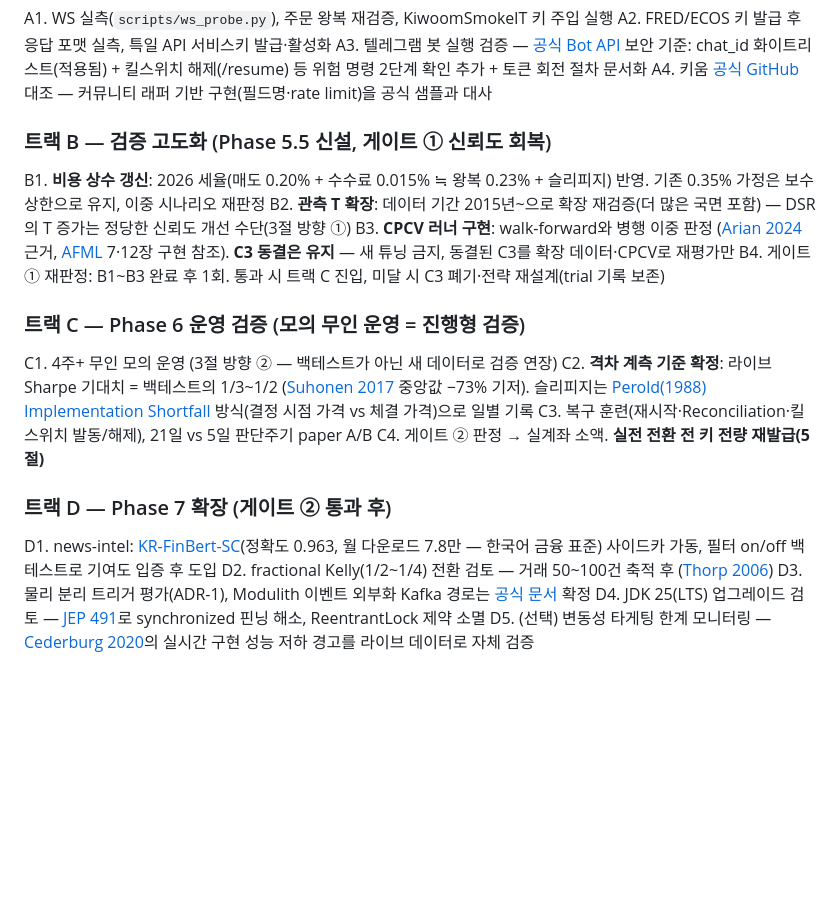
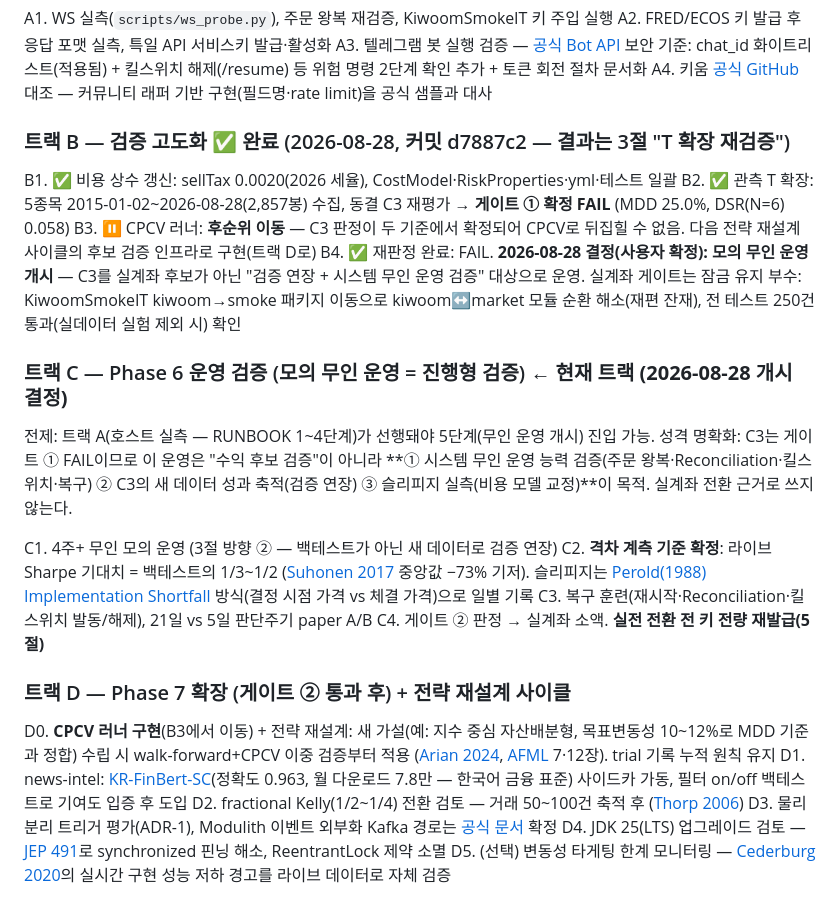
Before and after one commit to hobbiespark/autoStock, a Markdown page: PROGRESS.md, the part around the change. Rendered like a GitHub page; blank space fills up the shorter version.

Commit message:
docs: 트랙 C(모의 무인 운영) 개시 결정 반영 — B 트랙 완료 기록, CPCV 후순위(D0), RUNBOOK 상태 갱신

```diff
--- a/PROGRESS.md
+++ b/PROGRESS.md
@@ -129,22 +129,27 @@ A2. FRED/ECOS 키 발급 후 응답 포맷 실측, 특일 API 서비스키 발
 A3. 텔레그램 봇 실행 검증 — [공식 Bot API](https://core.telegram.org/bots/api) 보안 기준: chat_id 화이트리스트(적용됨) + 킬스위치 해제(/resume) 등 위험 명령 2단계 확인 추가 + 토큰 회전 절차 문서화
 A4. 키움 [공식 GitHub](https://github.com/Kiwoom-Securities/Kiwoom-REST-API) 대조 — 커뮤니티 래퍼 기반 구현(필드명·rate limit)을 공식 샘플과 대사
 
-### 트랙 B — 검증 고도화 (Phase 5.5 신설, 게이트 ① 신뢰도 회복)
+### 트랙 B — 검증 고도화 ✅ 완료 (2026-08-28, 커밋 d7887c2 — 결과는 3절 "T 확장 재검증")
 
-B1. **비용 상수 갱신**: 2026 세율(매도 0.20% + 수수료 0.015% ≒ 왕복 0.23% + 슬리피지) 반영. 기존 0.35% 가정은 보수 상한으로 유지, 이중 시나리오 재판정
-B2. **관측 T 확장**: 데이터 기간 2015년~으로 확장 재검증(더 많은 국면 포함) — DSR의 T 증가는 정당한 신뢰도 개선 수단(3절 방향 ①)
-B3. **CPCV 러너 구현**: walk-forward와 병행 이중 판정 ([Arian 2024](https://www.sciencedirect.com/science/article/abs/pii/S0950705124011110) 근거, [AFML](https://www.wiley.com/en-us/Advances+in+Financial+Machine+Learning-p-9781119482086) 7·12장 구현 참조). **C3 동결은 유지** — 새 튜닝 금지, 동결된 C3를 확장 데이터·CPCV로 재평가만
-B4. 게이트 ① 재판정: B1~B3 완료 후 1회. 통과 시 트랙 C 진입, 미달 시 C3 폐기·전략 재설계(trial 기록 보존)
+B1. ✅ 비용 상수 갱신: sellTax 0.0020(2026 세율), CostModel·RiskProperties·yml·테스트 일괄
+B2. ✅ 관측 T 확장: 5종목 2015-01-02~2026-08-28(2,857봉) 수집, 동결 C3 재평가 → **게이트 ① 확정 FAIL** (MDD 25.0%, DSR(N=6) 0.058)
+B3. ⏸ CPCV 러너: **후순위 이동** — C3 판정이 두 기준에서 확정되어 CPCV로 뒤집힐 수 없음. 다음 전략 재설계 사이클의 후보 검증 인프라로 구현(트랙 D로)
+B4. ✅ 재판정 완료: FAIL. **2026-08-28 결정(사용자 확정): 모의 무인 운영 개시** — C3를 실계좌 후보가 아닌 "검증 연장 + 시스템 무인 운영 검증" 대상으로 운영. 실계좌 게이트는 잠금 유지
+부수: KiwoomSmokeIT kiwoom→smoke 패키지 이동으로 kiwoom↔market 모듈 순환 해소(재편 잔재), 전 테스트 250건 통과(실데이터 실험 제외 시) 확인
 
-### 트랙 C — Phase 6 운영 검증 (모의 무인 운영 = 진행형 검증)
+### 트랙 C — Phase 6 운영 검증 (모의 무인 운영 = 진행형 검증) ← **현재 트랙 (2026-08-28 개시 결정)**
+
+전제: 트랙 A(호스트 실측 — RUNBOOK 1~4단계)가 선행돼야 5단계(무인 운영 개시) 진입 가능.
+성격 명확화: C3는 게이트 ① FAIL이므로 이 운영은 "수익 후보 검증"이 아니라 **① 시스템 무인 운영 능력 검증(주문 왕복·Reconciliation·킬스위치·복구) ② C3의 새 데이터 성과 축적(검증 연장) ③ 슬리피지 실측(비용 모델 교정)**이 목적. 실계좌 전환 근거로 쓰지 않는다.
 
 C1. 4주+ 무인 모의 운영 (3절 방향 ② — 백테스트가 아닌 새 데이터로 검증 연장)
 C2. **격차 계측 기준 확정**: 라이브 Sharpe 기대치 = 백테스트의 1/3~1/2 ([Suhonen 2017](https://papers.ssrn.com/sol3/papers.cfm?abstract_id=2757113) 중앙값 −73% 기저). 슬리피지는 [Perold(1988) Implementation Shortfall](https://jpm.pm-research.com/content/14/3/4) 방식(결정 시점 가격 vs 체결 가격)으로 일별 기록
 C3. 복구 훈련(재시작·Reconciliation·킬스위치 발동/해제), 21일 vs 5일 판단주기 paper A/B
 C4. 게이트 ② 판정 → 실계좌 소액. **실전 전환 전 키 전량 재발급(5절)**
 
-### 트랙 D — Phase 7 확장 (게이트 ② 통과 후)
+### 트랙 D — Phase 7 확장 (게이트 ② 통과 후) + 전략 재설계 사이클
 
+D0. **CPCV 러너 구현**(B3에서 이동) + 전략 재설계: 새 가설(예: 지수 중심 자산배분형, 목표변동성 10~12%로 MDD 기준과 정합) 수립 시 walk-forward+CPCV 이중 검증부터 적용 ([Arian 2024](https://www.sciencedirect.com/science/article/abs/pii/S0950705124011110), [AFML](https://www.wiley.com/en-us/Advances+in+Financial+Machine+Learning-p-9781119482086) 7·12장). trial 기록 누적 원칙 유지
 D1. news-intel: [KR-FinBert-SC](https://huggingface.co/snunlp/KR-FinBert-SC)(정확도 0.963, 월 다운로드 7.8만 — 한국어 금융 표준) 사이드카 가동, 필터 on/off 백테스트로 기여도 입증 후 도입
 D2. fractional Kelly(1/2~1/4) 전환 검토 — 거래 50~100건 축적 후 ([Thorp 2006](https://gwern.net/doc/statistics/decision/2006-thorp.pdf))
 D3. 물리 분리 트리거 평가(ADR-1), Modulith 이벤트 외부화 Kafka 경로는 [공식 문서](https://docs.spring.io/spring-modulith/reference/events.html) 확정
```
Also changed, not shown: docs/RUNBOOK.md (+6 -1 lines).
